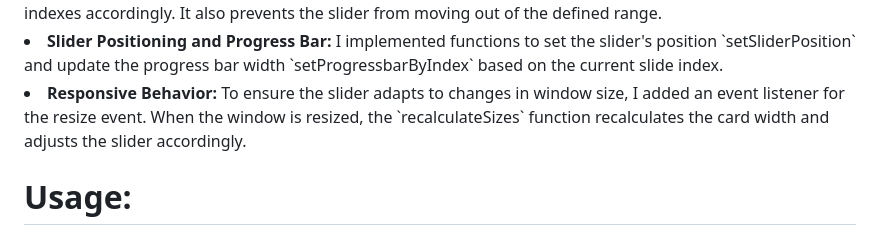
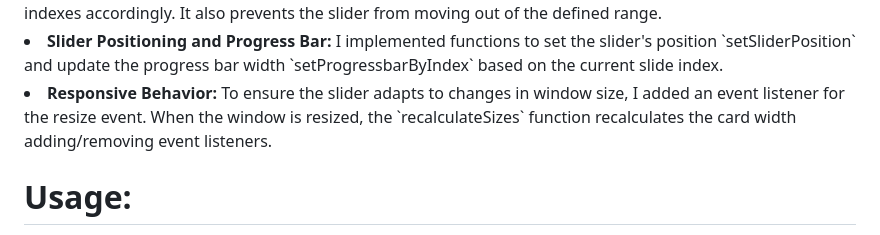
Before and after one commit to Feshior-WEB/PortableSlider, a Markdown page: README.md, the part around the change. Rendered like a GitHub page.

```diff
--- a/README.md
+++ b/README.md
@@ -27,7 +27,7 @@
 <li><b>Drag and Touch Handlers:</b>I implemented the touch and drag event handlers: `touchStart`, `touchEnd`, and `touchMove`. These handlers track the user's touch or mouse movement and update the current position of the slider accordingly.</li>
 <li><b> Navigation:</b> To enable slide navigation, I implemented the logic in the touchEnd() function. When the user releases the slide after dragging, this logic determines the direction and distance of the slide movement. Each item contains unique id, so we can determine at which slider user cliked and adjusts the current and previous indexes accordingly. It also prevents the slider from moving out of the defined range.
 <li><b>Slider Positioning and Progress Bar:</b> I implemented functions to set the slider's position `setSliderPosition` and update the progress bar width `setProgressbarByIndex` based on the current slide index.</li>
-<li><b>Responsive Behavior:</b> To ensure the slider adapts to changes in window size, I added an event listener for the resize event. When the window is resized, the `recalculateSizes` function recalculates the card width and adjusts the slider accordingly.</li>
+<li><b>Responsive Behavior:</b> To ensure the slider adapts to changes in window size, I added an event listener for the resize event. When the window is resized, the `recalculateSizes` function recalculates the card width adding/removing event listeners.</li>
 
 <h1>Usage:</h1>
 <li>You can add as many items as needed, the slider will work correctly. However, please note that the slider is disabled on the PC version, because of that it's not recommended to add more than 6 items.</li>
```
